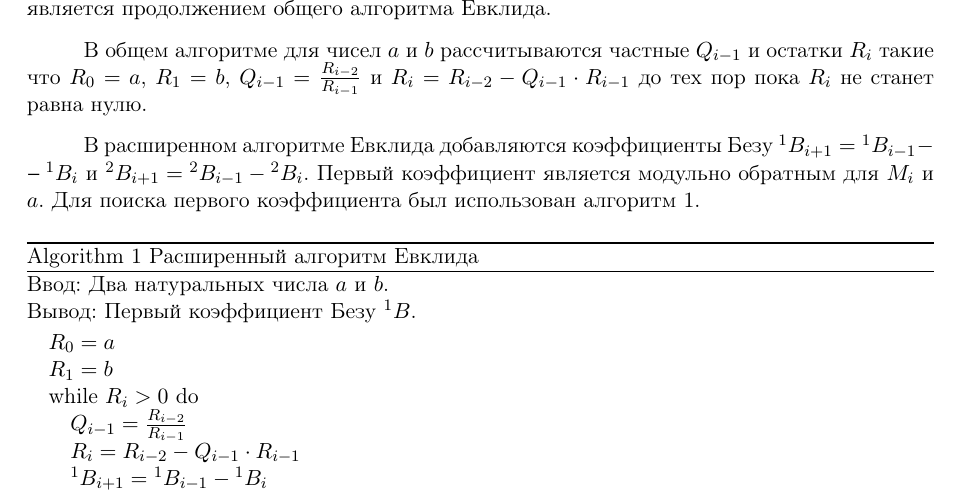
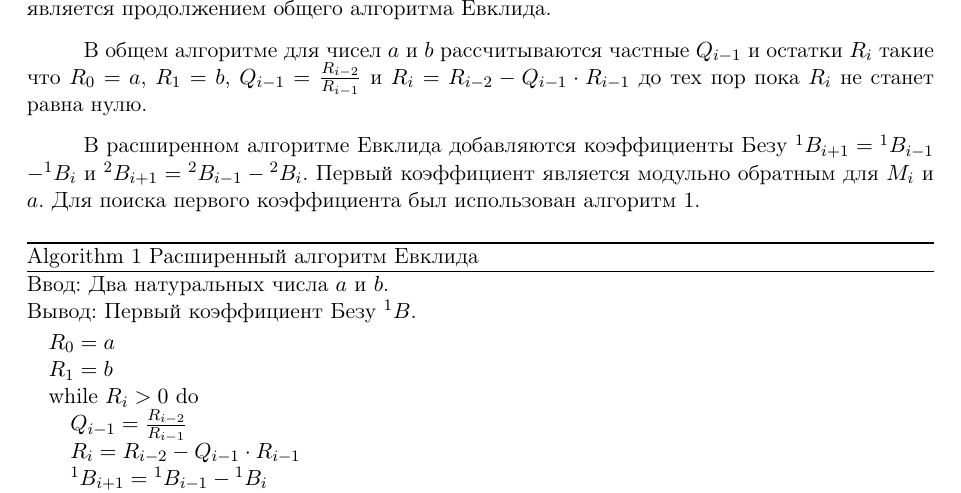
Before and after one commit to ElizaLobanova/Chinese-residue-theorem-library, a LaTeX document (main.tex): part of page 4 of 6, cut so that both start at the same text. Compiled offline with pdfLaTeX; a LaTeX package or settings file that is missing is left out.

Commit message:
проблема с главой с алгоритмами решена

```diff
--- a/main.tex
+++ b/main.tex
@@ -137,7 +137,7 @@ $N$, для которого для всех $i$ выполняется:
 
 В общем алгоритме для чисел $a$ и $b$ рассчитываются частные $Q_{i-1}$ и остатки $R_i$ такие что $R_0 = a$, $R_1 = b$, $Q_{i-1} = \frac{R_{i-2}}{R_{i-1}}$ и $R_i = R_{i-2} - Q_{i-1} \cdot R_{i-1}$ до тех пор пока $R_i$ не станет равна нулю.
 
-В расширенном алгоритме Евклида добавляются коэффициенты Безу $^1B_{i+1} = ^1B_{i-1} - ^1B_{i}$ и $^2B_{i+1} = ^2B_{i-1} - ^2B_{i}$. Первый коэффициент является модульно обратным для $M_i$ и $a$. Для поиска первого коэффициента был использован алгоритм  \ref{algo:Evclid}.
+В расширенном алгоритме Евклида добавляются коэффициенты Безу $^1B_{i+1} = ^1B_{i-1}$ $- ^1B_{i}$ и $^2B_{i+1} = ^2B_{i-1} - ^2B_{i}$. Первый коэффициент является модульно обратным для $M_i$ и $a$. Для поиска первого коэффициента был использован алгоритм  \ref{algo:Evclid}.
 
 \begin{algorithm}[H]
 	\textbf{Ввод:} Два натуральных числа $a$ и $b$.\\
```
